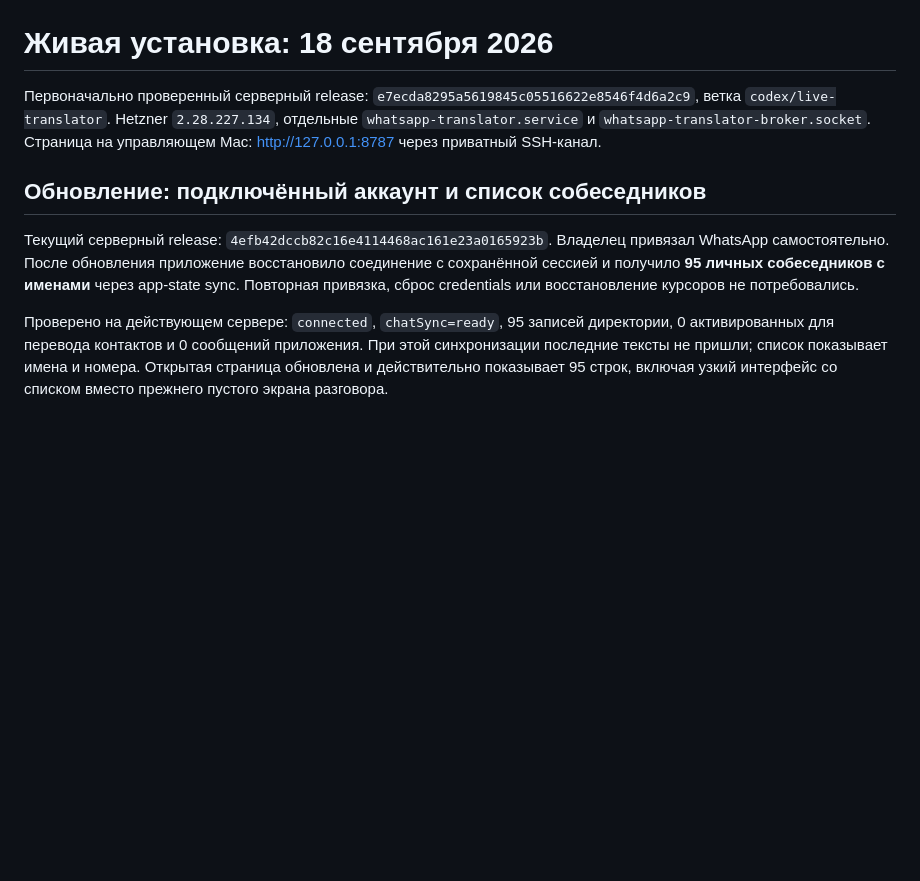
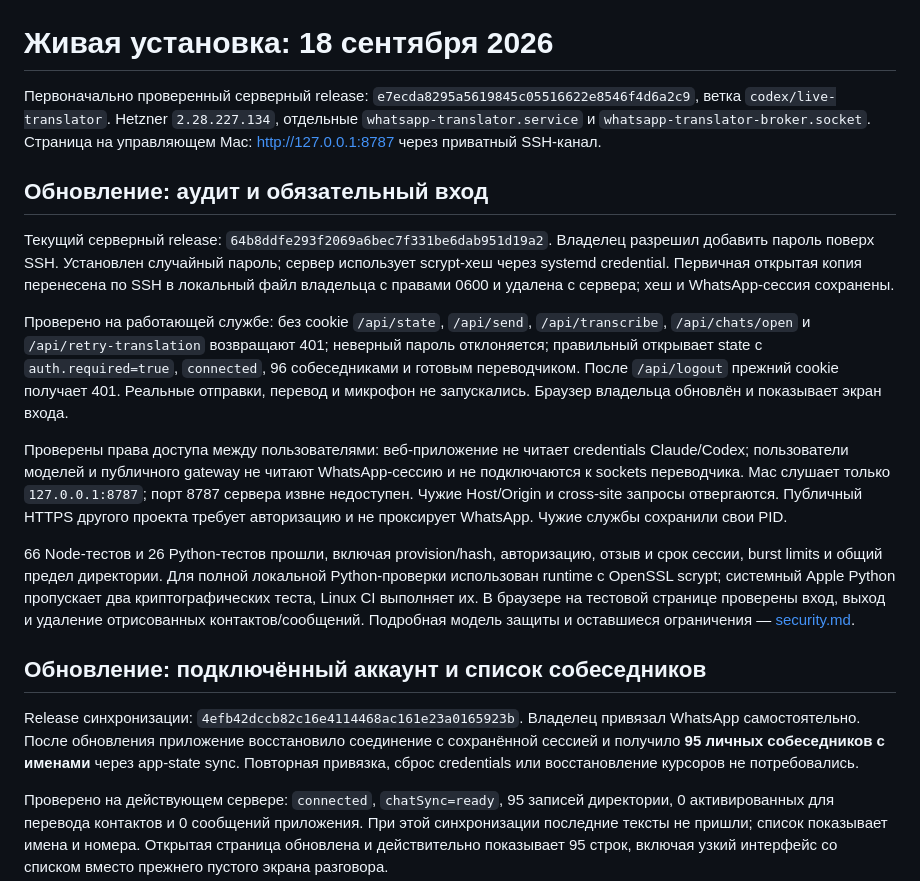
Before and after one commit to alloben812/whatsapp-translator, a Markdown page: docs/live-checkpoint-2026-09-18.md, the part around the change. Rendered like a GitHub page; blank space fills up the shorter version.

Commit message:
Record verified owner authentication and security audit

```diff
--- a/docs/live-checkpoint-2026-09-18.md
+++ b/docs/live-checkpoint-2026-09-18.md
@@ -2,9 +2,19 @@
 
 Первоначально проверенный серверный release: `e7ecda8295a5619845c05516622e8546f4d6a2c9`, ветка `codex/live-translator`. Hetzner `2.28.227.134`, отдельные `whatsapp-translator.service` и `whatsapp-translator-broker.socket`. Страница на управляющем Mac: <http://127.0.0.1:8787> через приватный SSH-канал.
 
+## Обновление: аудит и обязательный вход
+
+Текущий серверный release: `64b8ddfe293f2069a6bec7f331be6dab951d19a2`. Владелец разрешил добавить пароль поверх SSH. Установлен случайный пароль; сервер использует scrypt-хеш через systemd credential. Первичная открытая копия перенесена по SSH в локальный файл владельца с правами 0600 и удалена с сервера; хеш и WhatsApp-сессия сохранены.
+
+Проверено на работающей службе: без cookie `/api/state`, `/api/send`, `/api/transcribe`, `/api/chats/open` и `/api/retry-translation` возвращают 401; неверный пароль отклоняется; правильный открывает state с `auth.required=true`, `connected`, 96 собеседниками и готовым переводчиком. После `/api/logout` прежний cookie получает 401. Реальные отправки, перевод и микрофон не запускались. Браузер владельца обновлён и показывает экран входа.
+
+Проверены права доступа между пользователями: веб-приложение не читает credentials Claude/Codex; пользователи моделей и публичного gateway не читают WhatsApp-сессию и не подключаются к sockets переводчика. Mac слушает только `127.0.0.1:8787`; порт 8787 сервера извне недоступен. Чужие Host/Origin и cross-site запросы отвергаются. Публичный HTTPS другого проекта требует авторизацию и не проксирует WhatsApp. Чужие службы сохранили свои PID.
+
+66 Node-тестов и 26 Python-тестов прошли, включая provision/hash, авторизацию, отзыв и срок сессии, burst limits и общий предел директории. Для полной локальной Python-проверки использован runtime с OpenSSL scrypt; системный Apple Python пропускает два криптографических теста, Linux CI выполняет их. В браузере на тестовой странице проверены вход, выход и удаление отрисованных контактов/сообщений. Подробная модель защиты и оставшиеся ограничения — [security.md](security.md).
+
 ## Обновление: подключённый аккаунт и список собеседников
 
-Текущий серверный release: `4efb42dccb82c16e4114468ac161e23a0165923b`. Владелец привязал WhatsApp самостоятельно. После обновления приложение восстановило соединение с сохранённой сессией и получило **95 личных собеседников с именами** через app-state sync. Повторная привязка, сброс credentials или восстановление курсоров не потребовались.
+Release синхронизации: `4efb42dccb82c16e4114468ac161e23a0165923b`. Владелец привязал WhatsApp самостоятельно. После обновления приложение восстановило соединение с сохранённой сессией и получило **95 личных собеседников с именами** через app-state sync. Повторная привязка, сброс credentials или восстановление курсоров не потребовались.
 
 Проверено на действующем сервере: `connected`, `chatSync=ready`, 95 записей директории, 0 активированных для перевода контактов и 0 сообщений приложения. При этой синхронизации последние тексты не пришли; список показывает имена и номера. Открытая страница обновлена и действительно показывает 95 строк, включая узкий интерфейс со списком вместо прежнего пустого экрана разговора.
 
```
Also changed, not shown: docs/access-and-handoff.md (+1 -1 lines).
